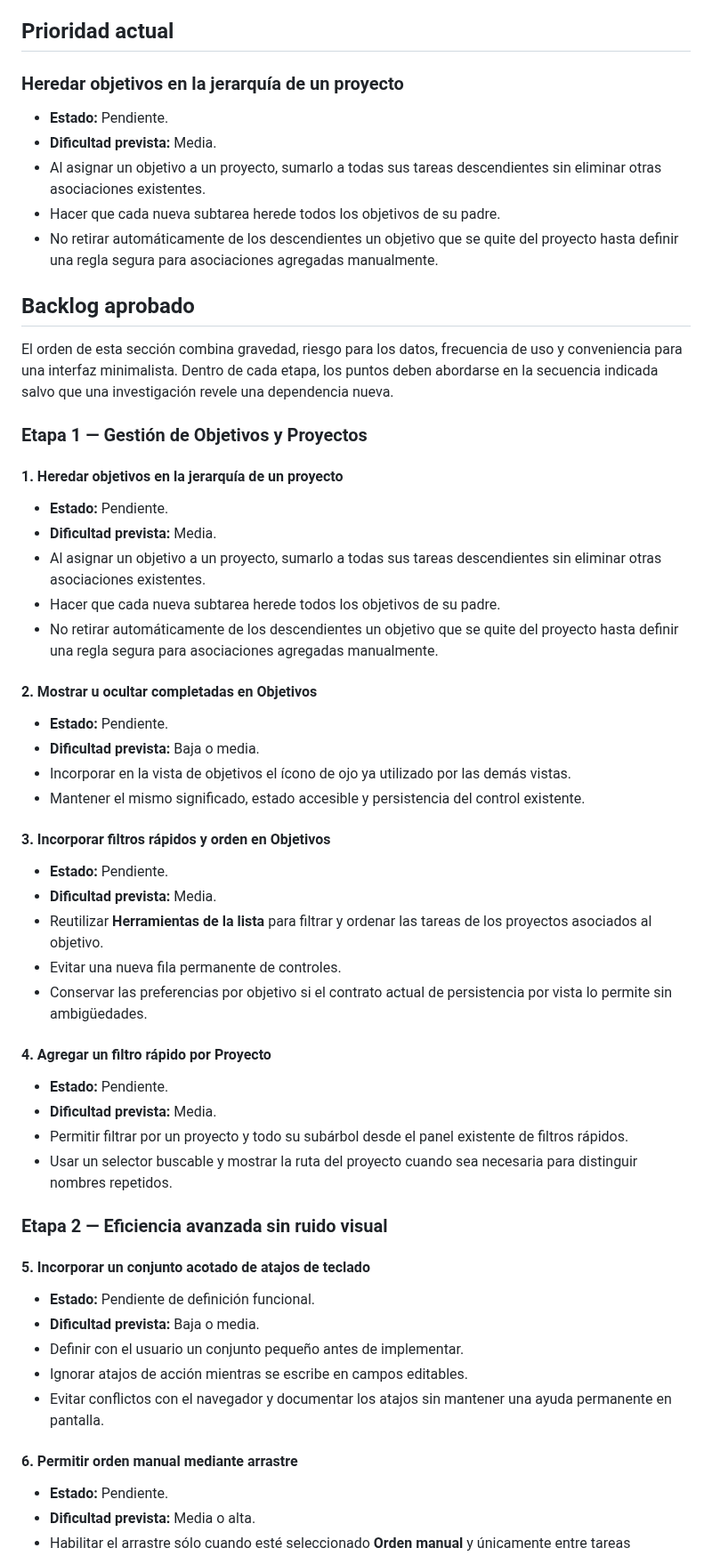
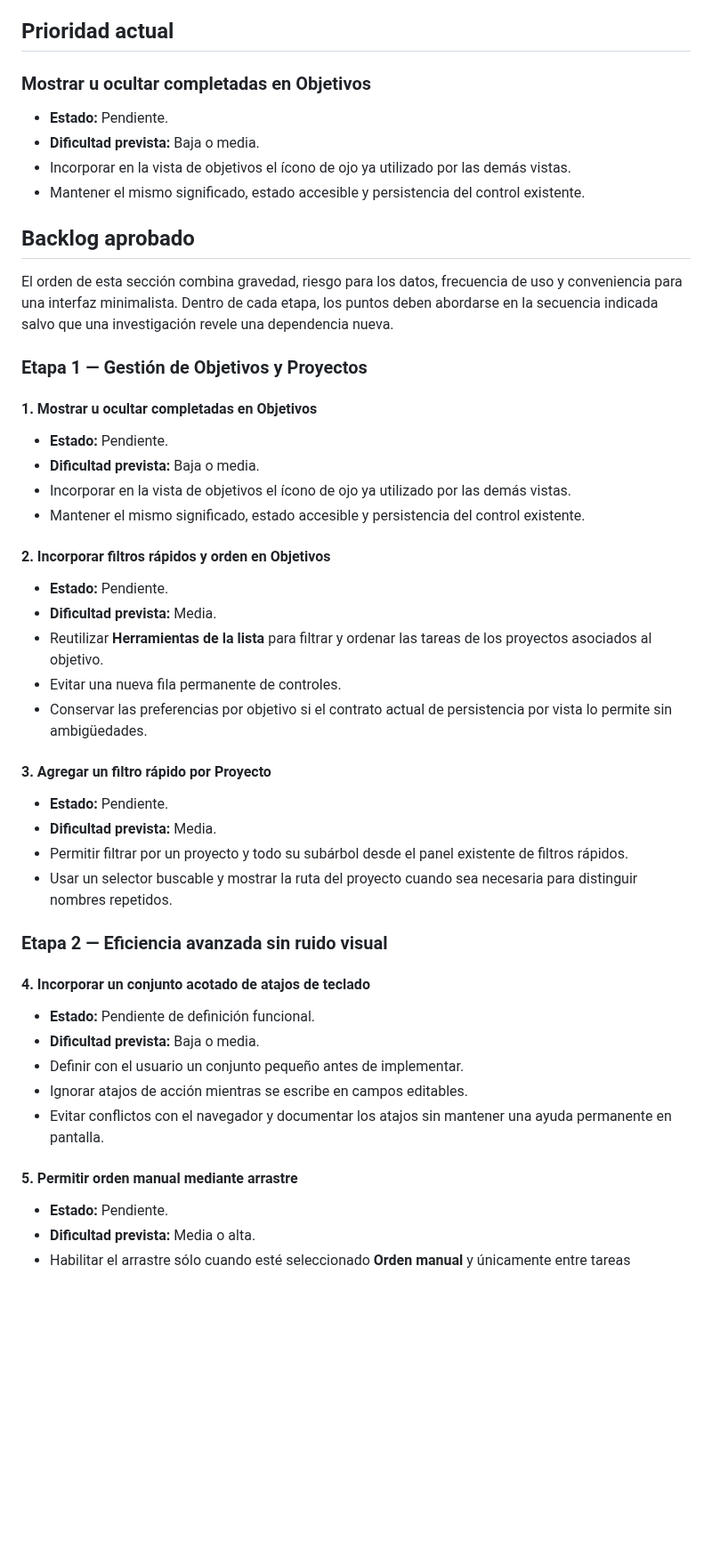
Before and after one commit to leonardotor-lm/Task-Engine-V2, a Markdown page: docs/roadmap/PENDIENTES.md, the part around the change. Shown at 89% size. Rendered like a GitHub page; blank space fills up the shorter version.

Commit message:
Heredar objetivos en proyectos

```diff
--- a/docs/roadmap/PENDIENTES.md
+++ b/docs/roadmap/PENDIENTES.md
@@ -14,13 +14,12 @@ Este documento es la fuente de verdad del trabajo todavía no implementado, no v
 
 ## Prioridad actual
 
-### Heredar objetivos en la jerarquía de un proyecto
+### Mostrar u ocultar completadas en Objetivos
 
 - **Estado:** Pendiente.
-- **Dificultad prevista:** Media.
-- Al asignar un objetivo a un proyecto, sumarlo a todas sus tareas descendientes sin eliminar otras asociaciones existentes.
-- Hacer que cada nueva subtarea herede todos los objetivos de su padre.
-- No retirar automáticamente de los descendientes un objetivo que se quite del proyecto hasta definir una regla segura para asociaciones agregadas manualmente.
+- **Dificultad prevista:** Baja o media.
+- Incorporar en la vista de objetivos el ícono de ojo ya utilizado por las demás vistas.
+- Mantener el mismo significado, estado accesible y persistencia del control existente.
 
 ## Backlog aprobado
 
@@ -28,22 +27,14 @@ El orden de esta sección combina gravedad, riesgo para los datos, frecuencia de
 
 ### Etapa 1 — Gestión de Objetivos y Proyectos
 
-#### 1. Heredar objetivos en la jerarquía de un proyecto
-
-- **Estado:** Pendiente.
-- **Dificultad prevista:** Media.
-- Al asignar un objetivo a un proyecto, sumarlo a todas sus tareas descendientes sin eliminar otras asociaciones existentes.
-- Hacer que cada nueva subtarea herede todos los objetivos de su padre.
-- No retirar automáticamente de los descendientes un objetivo que se quite del proyecto hasta definir una regla segura para asociaciones agregadas manualmente.
-
-#### 2. Mostrar u ocultar completadas en Objetivos
+#### 1. Mostrar u ocultar completadas en Objetivos
 
 - **Estado:** Pendiente.
 - **Dificultad prevista:** Baja o media.
 - Incorporar en la vista de objetivos el ícono de ojo ya utilizado por las demás vistas.
 - Mantener el mismo significado, estado accesible y persistencia del control existente.
 
-#### 3. Incorporar filtros rápidos y orden en Objetivos
+#### 2. Incorporar filtros rápidos y orden en Objetivos
 
 - **Estado:** Pendiente.
 - **Dificultad prevista:** Media.
@@ -51,7 +42,7 @@ El orden de esta sección combina gravedad, riesgo para los datos, frecuencia de
 - Evitar una nueva fila permanente de controles.
 - Conservar las preferencias por objetivo si el contrato actual de persistencia por vista lo permite sin ambigüedades.
 
-#### 4. Agregar un filtro rápido por Proyecto
+#### 3. Agregar un filtro rápido por Proyecto
 
 - **Estado:** Pendiente.
 - **Dificultad prevista:** Media.
@@ -60,7 +51,7 @@ El orden de esta sección combina gravedad, riesgo para los datos, frecuencia de
 
 ### Etapa 2 — Eficiencia avanzada sin ruido visual
 
-#### 5. Incorporar un conjunto acotado de atajos de teclado
+#### 4. Incorporar un conjunto acotado de atajos de teclado
 
 - **Estado:** Pendiente de definición funcional.
 - **Dificultad prevista:** Baja o media.
@@ -68,7 +59,7 @@ El orden de esta sección combina gravedad, riesgo para los datos, frecuencia de
 - Ignorar atajos de acción mientras se escribe en campos editables.
 - Evitar conflictos con el navegador y documentar los atajos sin mantener una ayuda permanente en pantalla.
 
-#### 6. Permitir orden manual mediante arrastre
+#### 5. Permitir orden manual mediante arrastre
 
 - **Estado:** Pendiente.
 - **Dificultad prevista:** Media o alta.
```
